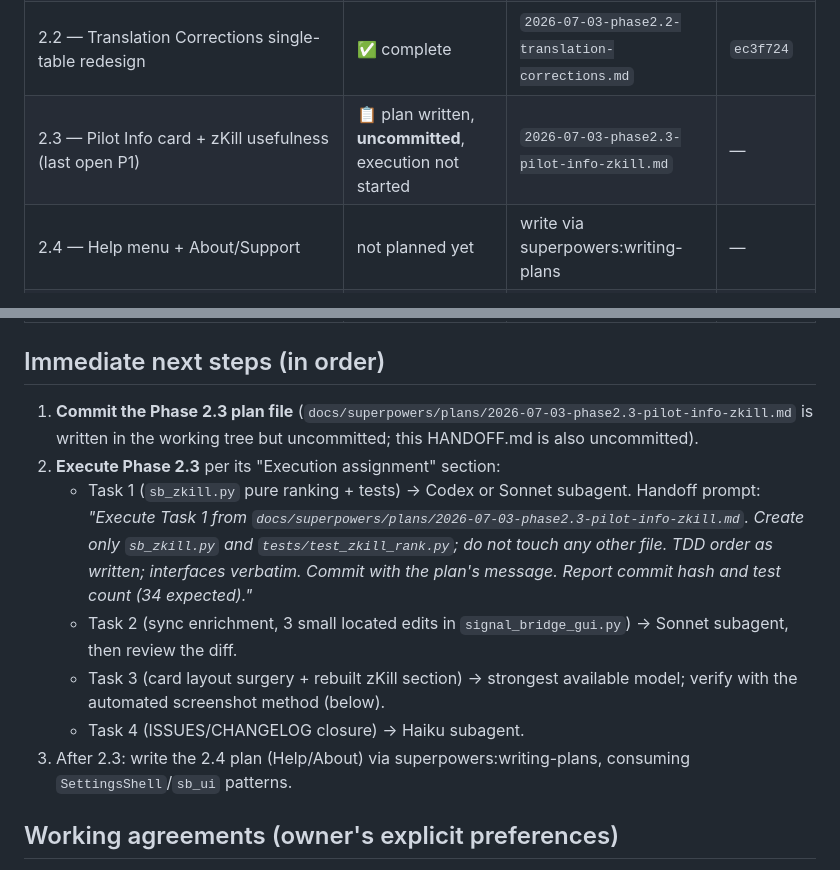
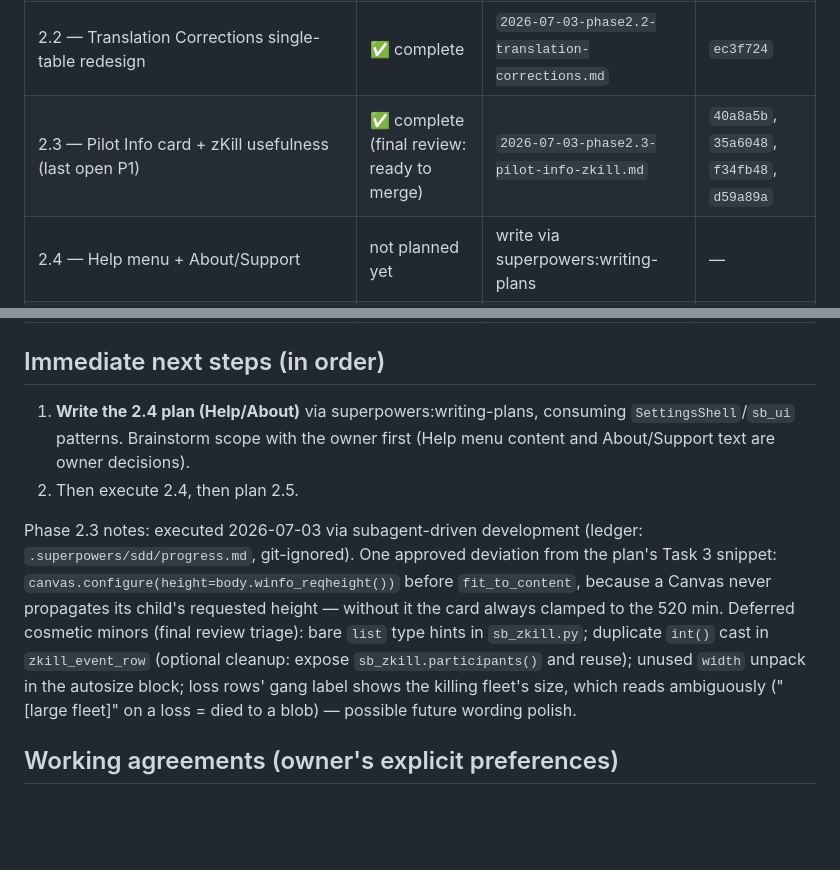
Before and after one commit to gregoryhorn/signal-bridge, a Markdown page: docs/superpowers/HANDOFF.md, 2 parts joined by grey strips. GitHub-like rendering; blank space fills up the shorter version.

Commit message:
docs: mark Phase 2.3 complete in session handoff
Co-Authored-By: Claude Fable 5 <noreply@anthropic.com>
Claude-Session: https://claude.ai/code/session_01C9RGPhGeAr1mDE8rfZcosU

```diff
--- a/docs/superpowers/HANDOFF.md
+++ b/docs/superpowers/HANDOFF.md
@@ -16,20 +16,17 @@ Executing a phased UI overhaul of the Tkinter monolith `signal_bridge_gui.py` pe
 | 1 — UI foundation (`sb_ui/` theme/components/windows, `sb_settings.py`, pytest suite, sash P1 fix) | ✅ complete | `2026-07-02-phase1-ui-foundation.md` | `bb9a52d` |
 | 2.1 — Settings Center shell rebuild (SettingsShell, 13 pages → `_render_settings_*` methods, save failures surfaced) | ✅ complete | `2026-07-03-phase2.1-settings-shell.md` | `5361df6` |
 | 2.2 — Translation Corrections single-table redesign | ✅ complete | `2026-07-03-phase2.2-translation-corrections.md` | `ec3f724` |
-| 2.3 — Pilot Info card + zKill usefulness (last open P1) | 📋 plan written, **uncommitted**, execution not started | `2026-07-03-phase2.3-pilot-info-zkill.md` | — |
+| 2.3 — Pilot Info card + zKill usefulness (last open P1) | ✅ complete (final review: ready to merge) | `2026-07-03-phase2.3-pilot-info-zkill.md` | `40a8a5b`, `35a6048`, `f34fb48`, `d59a89a` |
 | 2.4 — Help menu + About/Support | not planned yet | write via superpowers:writing-plans | — |
 | 2.5 — Remaining dialogs (Appearance, ESI exclusion list, channel picker, alias editor) onto foundation | not planned yet | — | — |
 | 3.x — Functional issues (cache data model P1, language auto-detect, filters, spam limiting, backlog ingest, highlight fixes) | scoped in roadmap only | — | — |
 
 ## Immediate next steps (in order)
 
-1. **Commit the Phase 2.3 plan file** (`docs/superpowers/plans/2026-07-03-phase2.3-pilot-info-zkill.md` is written in the working tree but uncommitted; this HANDOFF.md is also uncommitted).
-2. **Execute Phase 2.3** per its "Execution assignment" section:
-   - Task 1 (`sb_zkill.py` pure ranking + tests) → Codex or Sonnet subagent. Handoff prompt: *"Execute Task 1 from `docs/superpowers/plans/2026-07-03-phase2.3-pilot-info-zkill.md`. Create only `sb_zkill.py` and `tests/test_zkill_rank.py`; do not touch any other file. TDD order as written; interfaces verbatim. Commit with the plan's message. Report commit hash and test count (34 expected)."*
-   - Task 2 (sync enrichment, 3 small located edits in `signal_bridge_gui.py`) → Sonnet subagent, then review the diff.
-   - Task 3 (card layout surgery + rebuilt zKill section) → strongest available model; verify with the automated screenshot method (below).
-   - Task 4 (ISSUES/CHANGELOG closure) → Haiku subagent.
-3. After 2.3: write the 2.4 plan (Help/About) via superpowers:writing-plans, consuming `SettingsShell`/`sb_ui` patterns.
+1. **Write the 2.4 plan (Help/About)** via superpowers:writing-plans, consuming `SettingsShell`/`sb_ui` patterns. Brainstorm scope with the owner first (Help menu content and About/Support text are owner decisions).
+2. Then execute 2.4, then plan 2.5.
+
+Phase 2.3 notes: executed 2026-07-03 via subagent-driven development (ledger: `.superpowers/sdd/progress.md`, git-ignored). One approved deviation from the plan's Task 3 snippet: `canvas.configure(height=body.winfo_reqheight())` before `fit_to_content`, because a Canvas never propagates its child's requested height — without it the card always clamped to the 520 min. Deferred cosmetic minors (final review triage): bare `list` type hints in `sb_zkill.py`; duplicate `int()` cast in `zkill_event_row` (optional cleanup: expose `sb_zkill.participants()` and reuse); unused `width` unpack in the autosize block; loss rows' gang label shows the killing fleet's size, which reads ambiguously ("[large fleet]" on a loss = died to a blob) — possible future wording polish.
 
 ## Working agreements (owner's explicit preferences)
 
```
